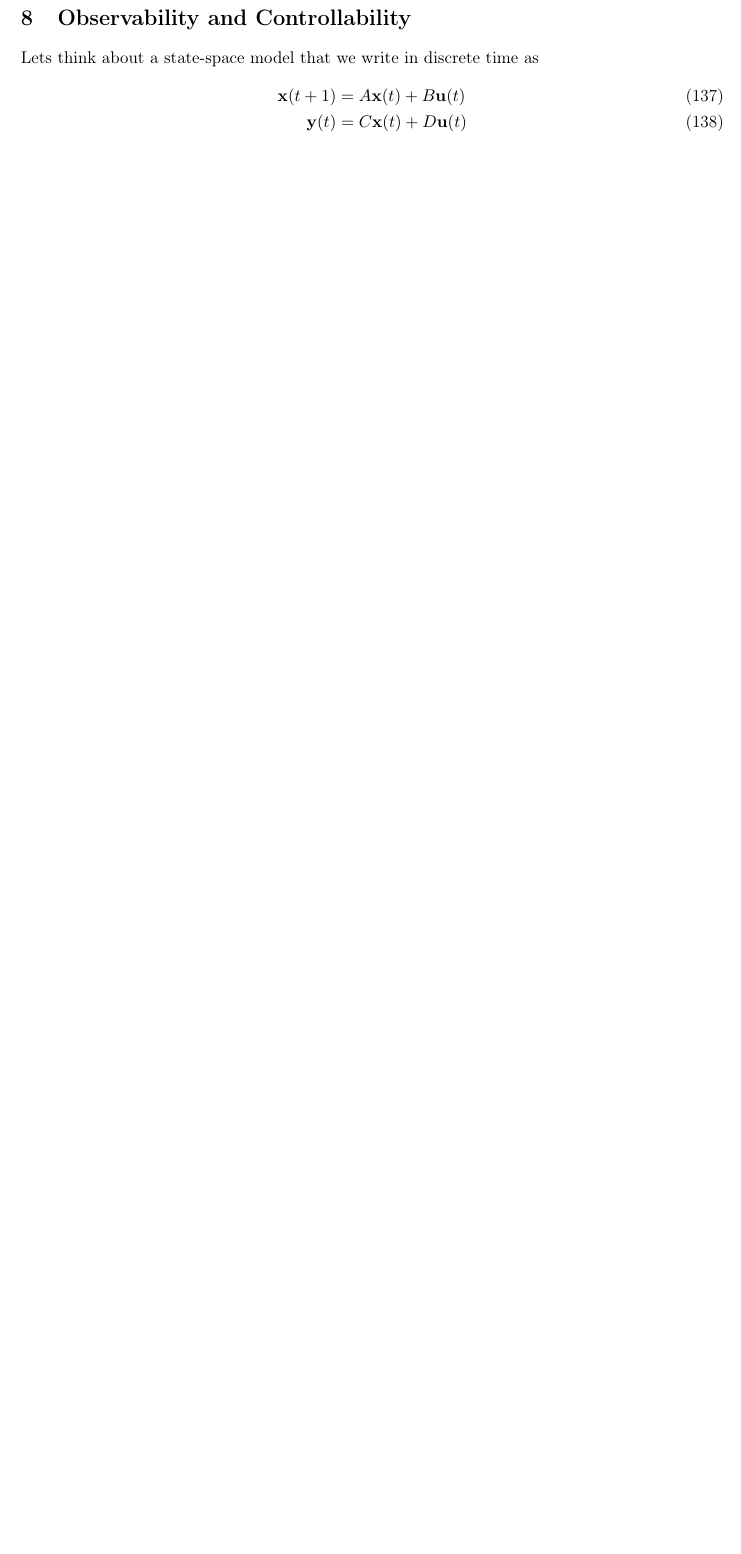
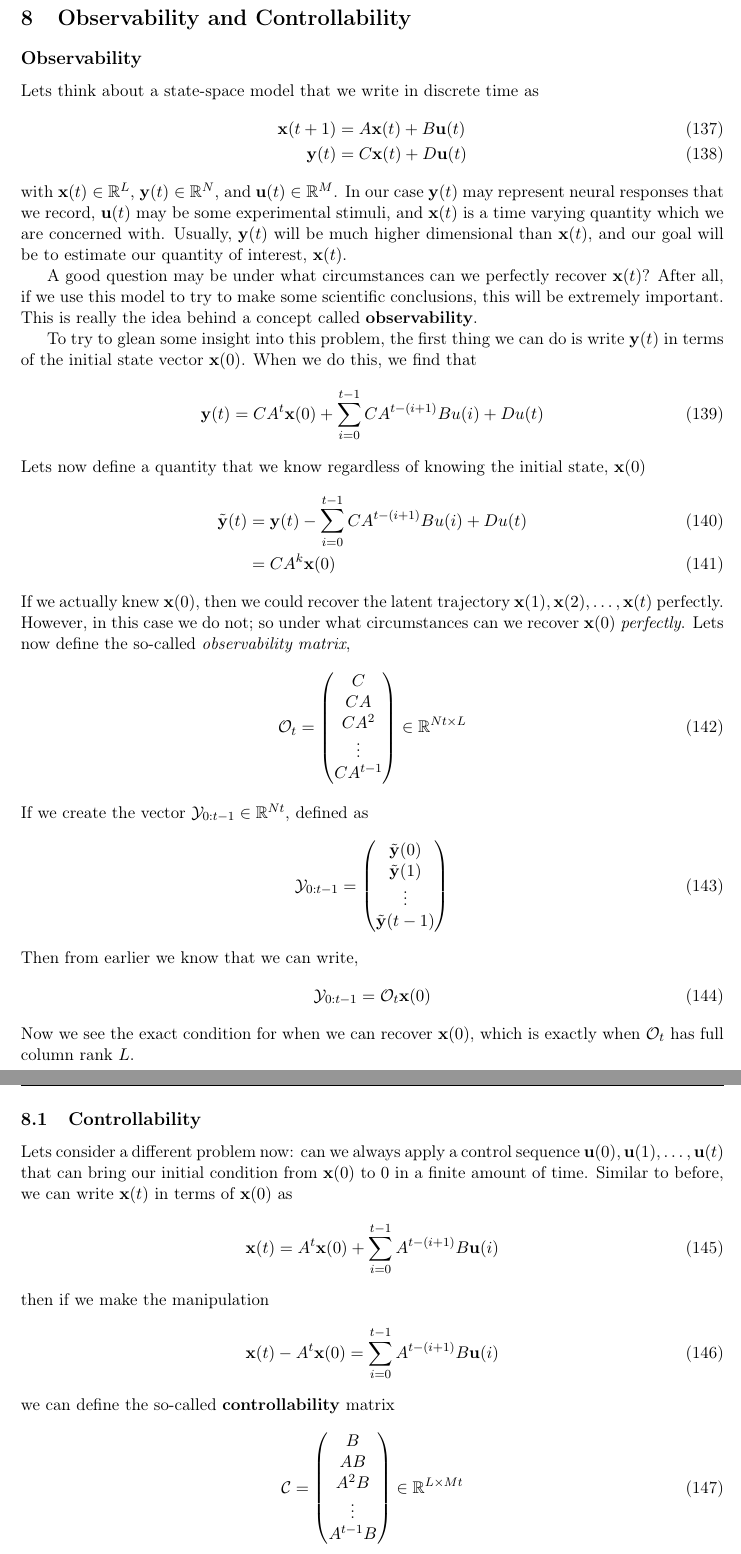
Before and after one commit to memming/linear-algebra-and-dynamics-lectures, a LaTeX problem sheet (lecture_notes.tex): part of page 32 of 33 before the commit and two parts of pages 32 and 33 of 34 after it, the two joined at a grey line, cut so that both start at the same text, the shorter picture padded with empty space. Compiled offline with pdfLaTeX.

Commit message:
reachability and controllability

```diff
--- a/lecture_notes.tex
+++ b/lecture_notes.tex
@@ -1681,7 +1681,48 @@ Decomposing $X=USV^\top$ the $P$ that solves this optimization problem is given
 
 \section{Observability and Controllability}
+\subsection*{Observability}
 Lets think about a state-space model that we write in discrete time as
 \begin{align}
     \vx(t+1) &= A \vx(t) + B \vu(t)\\
     \vy(t) &= C \vx(t) + D \vu(t)
 \end{align}
+with $\vx(t) \in \reals^L$, $\vy(t) \in \reals^N$, and $\vu(t) \in \reals^M$. In our case $\vy(t)$ may represent neural responses that we record, $\vu(t)$ may be some experimental stimuli, and $\vx(t)$ is a time varying quantity which we are concerned with.  Usually, $\vy(t)$ will be much higher dimensional than $\vx(t)$, and our goal will be to estimate our quantity of interest, $\vx(t)$.
+
+A good question may be under what circumstances can we perfectly recover $\vx(t)$? After all, if we use this model to try to make some scientific conclusions, this will be extremely important.  This is really the idea behind a concept called \textbf{observability}.
+
+To try to glean some insight into this problem, the first thing we can do is write $\vy(t)$ in terms of the initial state vector $\vx(0)$.  When we do this, we find that
+\begin{align}
+    \vy(t) &= CA^t \vx(0) + \sum_{i=0}^{t-1} CA^{t-(i+1)} B u(i) + D u(t)
+\end{align}
+Lets now define a quantity that we know regardless of knowing the initial state, $\vx(0)$
+\begin{align}
+    \tilde{\vy}(t) &= \vy(t) - \sum_{i=0}^{t-1} CA^{t-(i+1)} B u(i) + D u(t)\\
+    &= CA^k \vx(0)
+\end{align}
+If we actually knew $\vx(0)$, then we could recover the latent trajectory $\vx(1), \vx(2), \ldots, \vx(t)$ perfectly.  However, in this case we do not; so under what circumstances can we recover $\vx(0)$ \textit{perfectly}.  Lets now define the so-called \textit{observability matrix},
+\begin{align}
+    \mathcal{O}_t &= \begin{pmatrix} C \\ CA \\ CA^2 \\ \vdots \\ CA^{t-1} \end{pmatrix} \in \reals^{Nt \times L}
+\end{align}
+If we create the vector $\mathcal{Y}_{0:t-1} \in \reals^{Nt}$, defined as
+\begin{align}
+    \mathcal{Y}_{0:t-1} &= \begin{pmatrix} \tilde{\vy}(0) \\ \tilde{\vy}(1) \\ \vdots \\\tilde{\vy}(t-1) \end{pmatrix}
+\end{align}
+Then from earlier we know that we can write,
+\begin{align}
+    \mathcal{Y}_{0:t-1} &= \mathcal{O}_t \vx(0)
+\end{align}
+Now we see the exact condition for when we can recover $\vx(0)$, which is exactly when $\mathcal{O}_t$ has full column rank $L$.
+
+\subsection{Controllability}
+Lets consider a different problem now: can we always apply a control sequence $\vu(0), \vu(1), \ldots, \vu(t)$ that can bring our initial condition from $\vx(0)$ to $0$ in a finite amount of time.  Similar to before, we can write $\vx(t)$ in terms of $\vx(0)$ as
+\begin{align}
+    \vx(t) &= A^t \vx(0) + \sum_{i=0}^{t-1} A^{t - (i+1)} B \vu(i)
+\end{align}
+then if we make the manipulation
+\begin{align}
+    \vx(t) - A^t \vx(0) &= \sum_{i=0}^{t-1} A^{t - (i+1)} B \vu(i)
+\end{align}
+we can define the so-called \textbf{controllability} matrix
+\begin{align}
+    \mathcal{C} = \begin{pmatrix} B \\ AB \\ A^2B \\ \vdots \\ A^{t-1}B \end{pmatrix} \in \reals^{L \times Mt}
+\end{align}
```
Also changed, not shown: lecture_notes.tex (12 more changed lines).
